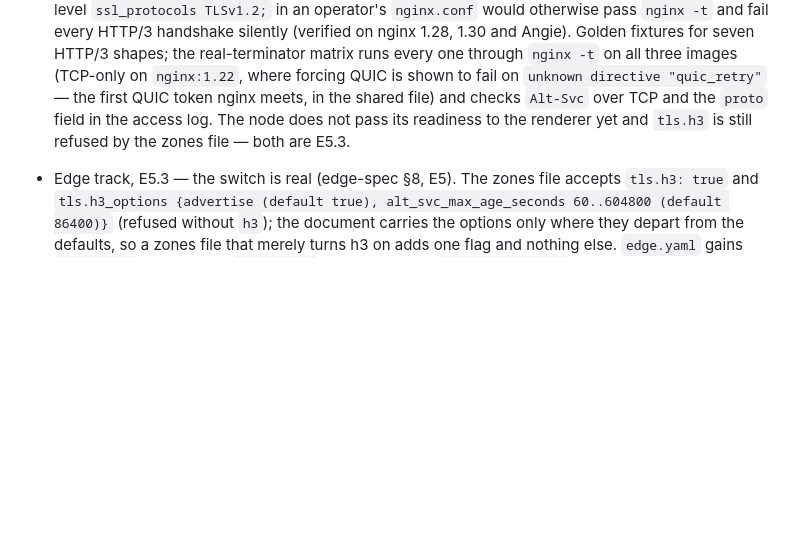
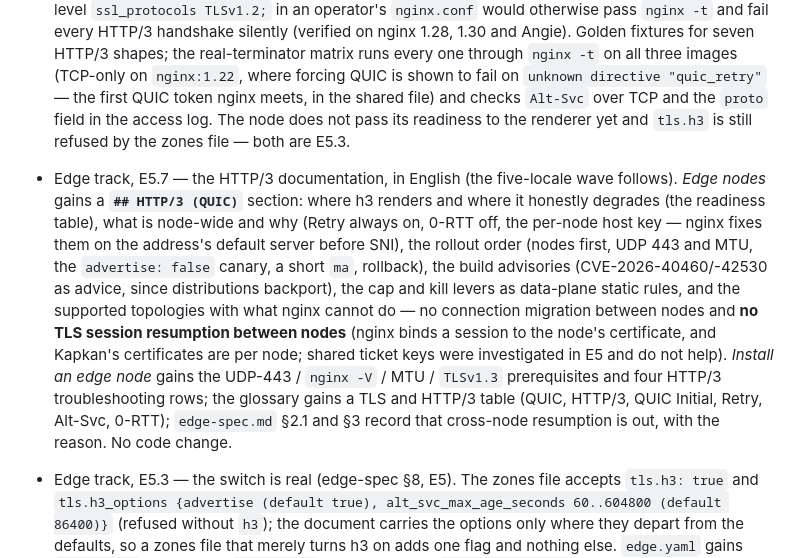
Before and after one commit to fornex/kapkan, a Markdown page: CHANGELOG.md, the part around the change. GitHub-like rendering; blank space fills up the shorter version.

```diff
--- a/CHANGELOG.md
+++ b/CHANGELOG.md
@@ -414,6 +414,19 @@ security-relevant.
   TCP and the `proto` field in the access log.
   The node does not pass its readiness to the renderer yet and `tls.h3` is still refused by the
   zones file — both are E5.3.
+- Edge track, E5.7 — the HTTP/3 documentation, in English (the five-locale wave follows). *Edge
+  nodes* gains a **`## HTTP/3 (QUIC)`** section: where h3 renders and where it honestly degrades
+  (the readiness table), what is node-wide and why (Retry always on, 0-RTT off, the per-node host
+  key — nginx fixes them on the address's default server before SNI), the rollout order (nodes
+  first, UDP 443 and MTU, the `advertise: false` canary, a short `ma`, rollback), the build
+  advisories (CVE-2026-40460/-42530 as advice, since distributions backport), the cap and kill
+  levers as data-plane static rules, and the supported topologies with what nginx cannot do — no
+  connection migration between nodes and **no TLS session resumption between nodes** (nginx binds
+  a session to the node's certificate, and Kapkan's certificates are per node; shared ticket keys
+  were investigated in E5 and do not help). *Install an edge node* gains the UDP-443 / `nginx -V`
+  / MTU / `TLSv1.3` prerequisites and four HTTP/3 troubleshooting rows; the glossary gains a TLS
+  and HTTP/3 table (QUIC, HTTP/3, QUIC Initial, Retry, Alt-Svc, 0-RTT); `edge-spec.md` §2.1 and
+  §3 record that cross-node resumption is out, with the reason. No code change.
 - Edge track, E5.3 — the switch is real (edge-spec §8, E5). The zones file accepts `tls.h3:
   true` and `tls.h3_options {advertise (default true), alt_svc_max_age_seconds 60..604800
   (default 86400)}` (refused without `h3`); the document carries the options only where they
```
Also changed, not shown: engine/docs/edge-spec.md (+12 -5 lines).
